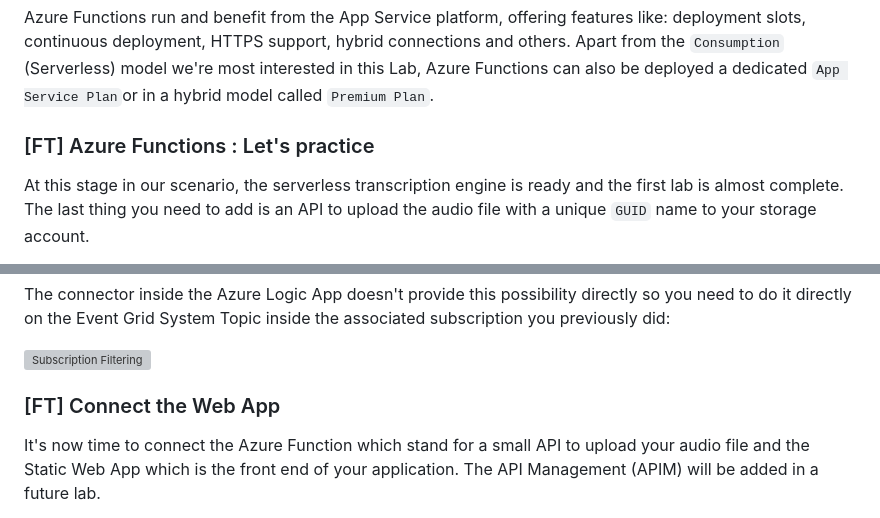
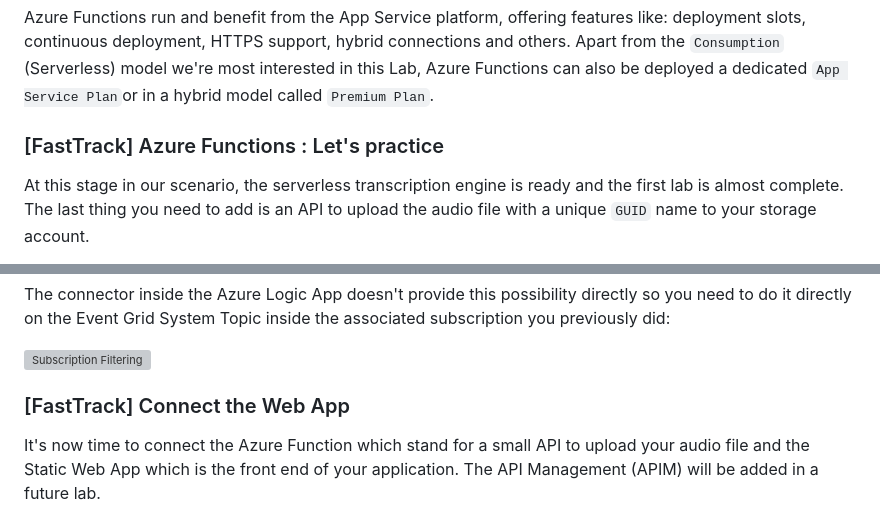
Before and after one commit to microsoft/hands-on-lab-serverless, a Markdown page: docs/workshop.md, 2 parts joined by grey strips. Rendered like a GitHub page; folded sections open; grey boxes are pictures that could not be loaded.

```diff
--- a/docs/workshop.md
+++ b/docs/workshop.md
@@ -910,7 +913,7 @@ In the same `Function App` you will be able to add multiple `functions`, each wi
 
 Azure Functions run and benefit from the App Service platform, offering features like: deployment slots, continuous deployment, HTTPS support, hybrid connections and others. Apart from the `Consumption` (Serverless) model we're most interested in this Lab, Azure Functions can also be deployed a dedicated `App Service Plan`or in a hybrid model called `Premium Plan`.
 
-### [FT] Azure Functions : Let's practice
+### [FastTrack] Azure Functions : Let's practice
 
 At this stage in our scenario, the serverless transcription engine is ready and the first lab is almost complete. The last thing you need to add is an API to upload the audio file with a unique `GUID` name to your storage account.
 
@@ -1248,7 +1251,7 @@ The connector inside the Azure Logic App doesn't provide this possibility direct
 
 </details>
 
-### [FT] Connect the Web App
+### [FastTrack] Connect the Web App
 
 It's now time to connect the Azure Function which stand for a small API to upload your audio file and the Static Web App which is the front end of your application. The API Management (APIM) will be added in a future lab.
 
```
Also changed, not shown: other parts of docs/workshop.md (+11 -8 lines).
